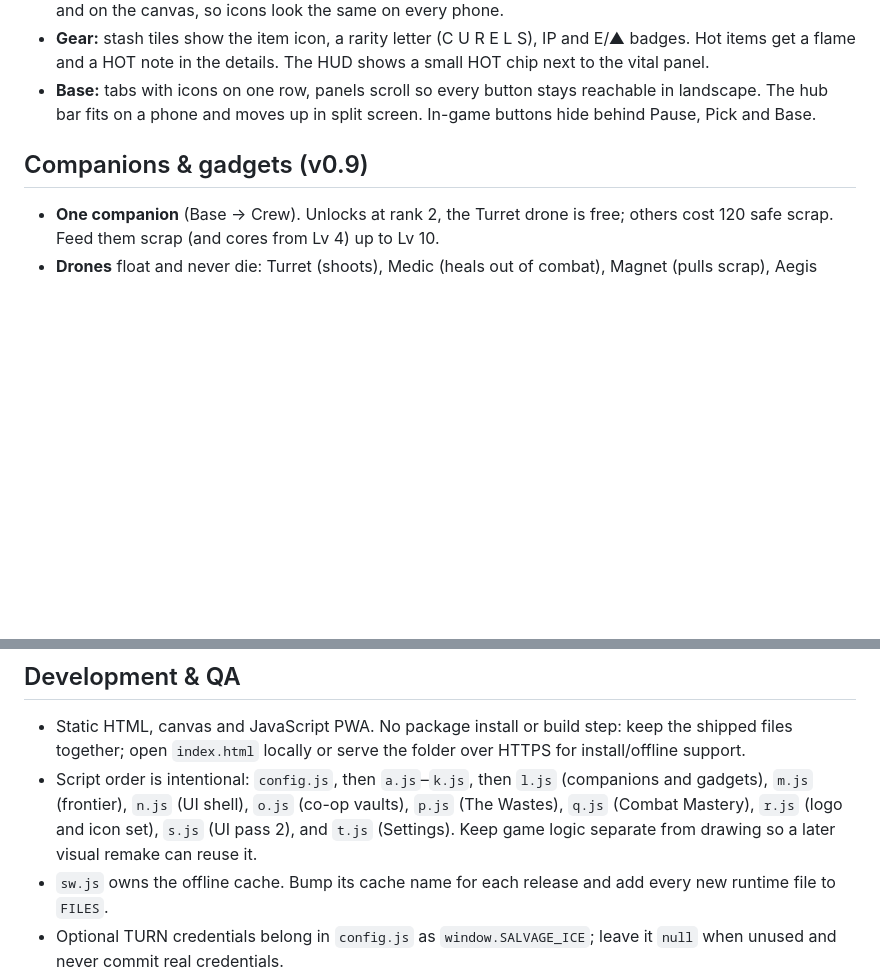
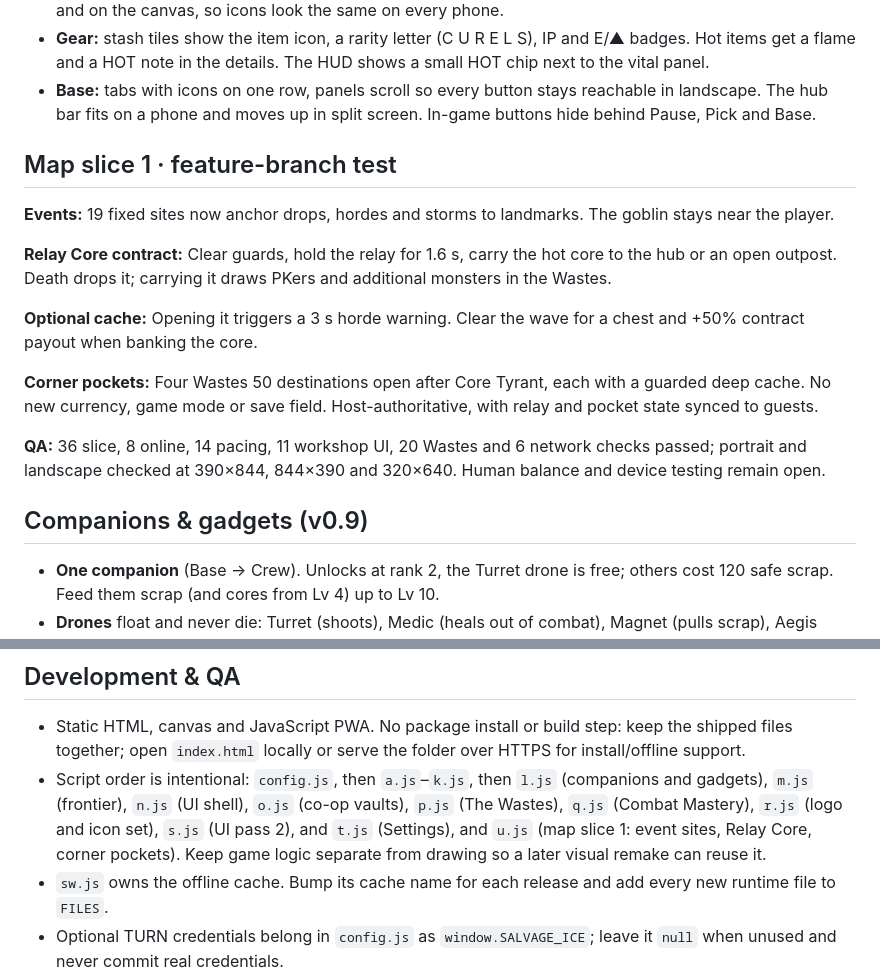
Before and after one commit to SaerensAdv/salvage-run, a Markdown page: README.md, 2 parts joined by grey strips. Drawn GitHub-style; blank space fills up the shorter version.

Commit message:
Document map slice 1 test build
Added details about new features and updates in the game, including companions, gadgets, and development notes.

```diff
--- a/README.md
+++ b/README.md
@@ -96,7 +96,7 @@ Grab scrap. Get out alive. Bank it before someone takes it.
 - **Gear:** stash tiles show the item icon, a rarity letter (C U R E L S), IP and E/▲ badges. Hot items get a flame and a HOT note in the details. The HUD shows a small HOT chip next to the vital panel.
 - **Base:** tabs with icons on one row, panels scroll so every button stays reachable in landscape. The hub bar fits on a phone and moves up in split screen. In-game buttons hide behind Pause, Pick and Base.
 
-## Companions & gadgets (v0.9)
+<h2>Map slice 1 · feature-branch test</h2><p><strong>Events:</strong> 19 fixed sites now anchor drops, hordes and storms to landmarks. The goblin stays near the player.</p><p><strong>Relay Core contract:</strong> Clear guards, hold the relay for 1.6 s, carry the hot core to the hub or an open outpost. Death drops it; carrying it draws PKers and additional monsters in the Wastes.</p><p><strong>Optional cache:</strong> Opening it triggers a 3 s horde warning. Clear the wave for a chest and +50% contract payout when banking the core.</p><p><strong>Corner pockets:</strong> Four Wastes 50 destinations open after Core Tyrant, each with a guarded deep cache. No new currency, game mode or save field. Host-authoritative, with relay and pocket state synced to guests.</p><p><strong>QA:</strong> 36 slice, 8 online, 14 pacing, 11 workshop UI, 20 Wastes and 6 network checks passed; portrait and landscape checked at 390×844, 844×390 and 320×640. Human balance and device testing remain open.</p><h2>Companions & gadgets (v0.9)</h2>
 
 - **One companion** (Base → Crew). Unlocks at rank 2, the Turret drone is free; others cost 120 safe scrap. Feed them scrap (and cores from Lv 4) up to Lv 10.
 - **Drones** float and never die: Turret (shoots), Medic (heals out of combat), Magnet (pulls scrap), Aegis (blocks a hit every few seconds), Scout (arrows to elites, chests, rifts, +scrap).
@@ -120,7 +120,7 @@ Settings → Pages → Deploy from branch → `play` / root. `play` always holds
 ## Development & QA
 
 - Static HTML, canvas and JavaScript PWA. No package install or build step: keep the shipped files together; open `index.html` locally or serve the folder over HTTPS for install/offline support.
-- Script order is intentional: `config.js`, then `a.js`–`k.js`, then `l.js` (companions and gadgets), `m.js` (frontier), `n.js` (UI shell), `o.js` (co-op vaults), `p.js` (The Wastes), `q.js` (Combat Mastery), `r.js` (logo and icon set), `s.js` (UI pass 2), and `t.js` (Settings). Keep game logic separate from drawing so a later visual remake can reuse it.
+- Script order is intentional: `config.js`, then `a.js`–`k.js`, then `l.js` (companions and gadgets), `m.js` (frontier), `n.js` (UI shell), `o.js` (co-op vaults), `p.js` (The Wastes), `q.js` (Combat Mastery), `r.js` (logo and icon set), `s.js` (UI pass 2), and `t.js` (Settings), and `u.js` (map slice 1: event sites, Relay Core, corner pockets). Keep game logic separate from drawing so a later visual remake can reuse it.
 - `sw.js` owns the offline cache. Bump its cache name for each release and add every new runtime file to `FILES`.
 - Optional TURN credentials belong in `config.js` as `window.SALVAGE_ICE`; leave it `null` when unused and never commit real credentials.
 - v0.11 validation: 11 co-op vault unit checks (start, regroup gate, Mimic guards, downed respawn, team extract), host/guest vault sync incl. Mimic guards and guest payout, plus v0.10 unit, smoke, vault, network, party, raid and weekly regressions; Party screen checked in portrait and landscape.
```
